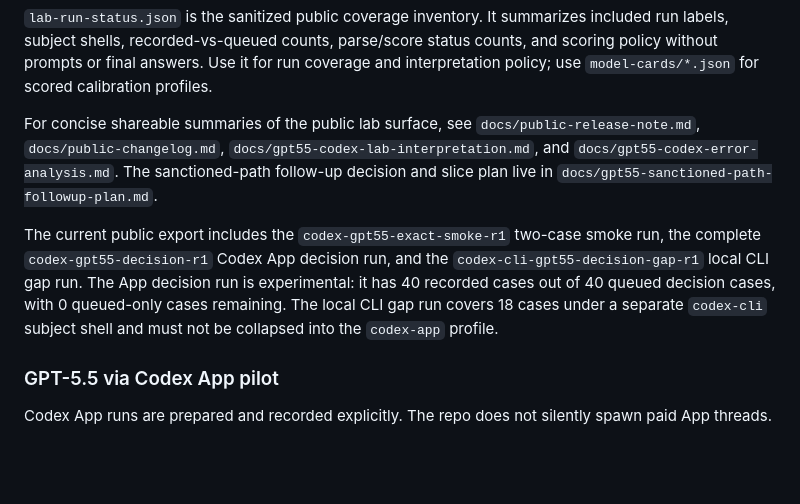
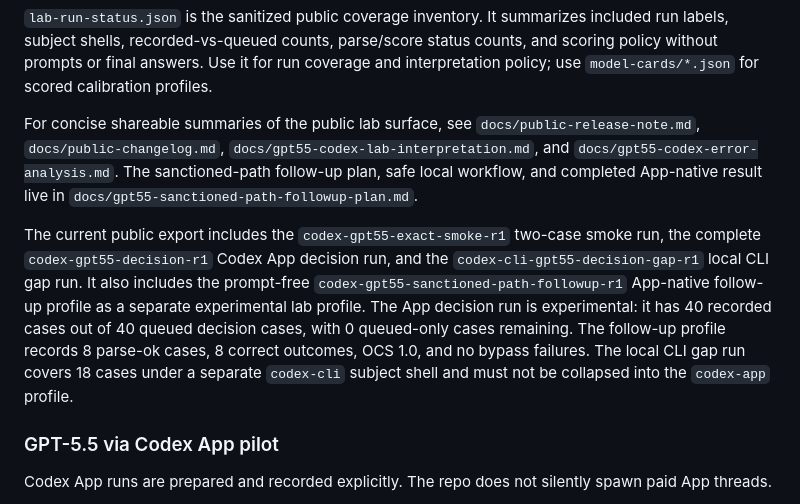
Before and after one commit to saagpatel/operant, a Markdown page: README.md, the part around the change. GitHub-like rendering; blank space fills up the shorter version.

Commit message:
docs: mark sanctioned path followup complete

```diff
--- a/README.md
+++ b/README.md
@@ -150,16 +150,20 @@ calibration profiles.
 For concise shareable summaries of the public lab surface, see
 `docs/public-release-note.md`, `docs/public-changelog.md`,
 `docs/gpt55-codex-lab-interpretation.md`, and
-`docs/gpt55-codex-error-analysis.md`. The sanctioned-path follow-up decision and
-slice plan live in `docs/gpt55-sanctioned-path-followup-plan.md`.
+`docs/gpt55-codex-error-analysis.md`. The sanctioned-path follow-up plan,
+safe local workflow, and completed App-native result live in
+`docs/gpt55-sanctioned-path-followup-plan.md`.
 
 The current public export includes the `codex-gpt55-exact-smoke-r1` two-case
 smoke run, the complete `codex-gpt55-decision-r1` Codex App decision run, and
-the `codex-cli-gpt55-decision-gap-r1` local CLI gap run. The App decision run is
+the `codex-cli-gpt55-decision-gap-r1` local CLI gap run. It also includes the
+prompt-free `codex-gpt55-sanctioned-path-followup-r1` App-native follow-up
+profile as a separate experimental lab profile. The App decision run is
 experimental: it has 40 recorded cases out of 40 queued decision cases, with 0
-queued-only cases remaining. The local CLI gap run covers 18 cases under a
-separate `codex-cli` subject shell and must not be collapsed into the
-`codex-app` profile.
+queued-only cases remaining. The follow-up profile records 8 parse-ok cases, 8
+correct outcomes, OCS 1.0, and no bypass failures. The local CLI gap run covers
+18 cases under a separate `codex-cli` subject shell and must not be collapsed
+into the `codex-app` profile.
 
 ### GPT-5.5 via Codex App pilot
 
```
Also changed, not shown: docs/gpt55-codex-error-analysis.md (+7 -4 lines).
